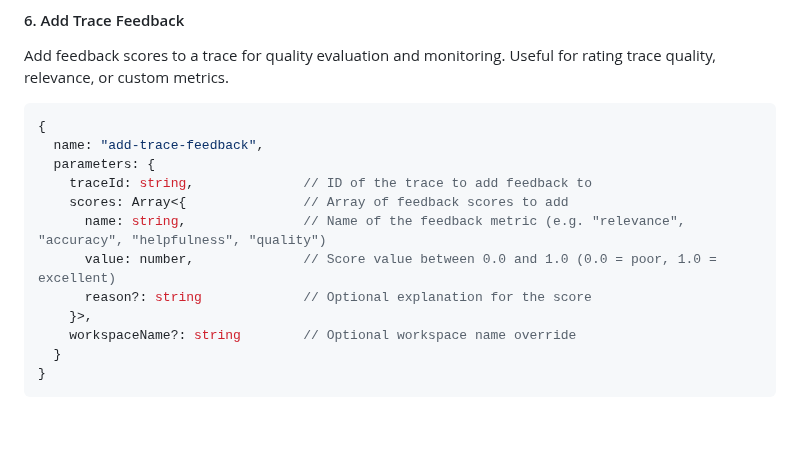
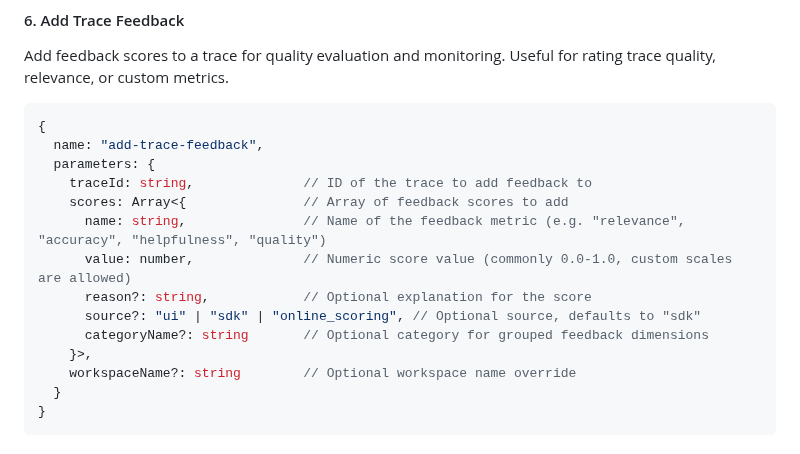
Before and after one commit to comet-ml/opik-mcp, a Markdown page: docs/api-reference.md, the part around one of its changes. Drawn GitHub-style; blank space fills up the shorter version.

```diff
--- a/docs/api-reference.md
+++ b/docs/api-reference.md
@@ -289,8 +289,10 @@ Add feedback scores to a trace for quality evaluation and monitoring. Useful for
     traceId: string,              // ID of the trace to add feedback to
     scores: Array<{               // Array of feedback scores to add
       name: string,               // Name of the feedback metric (e.g. "relevance", "accuracy", "helpfulness", "quality")
-      value: number,              // Score value between 0.0 and 1.0 (0.0 = poor, 1.0 = excellent)
-      reason?: string             // Optional explanation for the score
+      value: number,              // Numeric score value (commonly 0.0-1.0, custom scales are allowed)
+      reason?: string,            // Optional explanation for the score
+      source?: "ui" | "sdk" | "online_scoring", // Optional source, defaults to "sdk"
+      categoryName?: string       // Optional category for grouped feedback dimensions
     }>,
     workspaceName?: string        // Optional workspace name override
   }
```
Also changed, not shown: other parts of docs/api-reference.md (+52 -0 lines).
